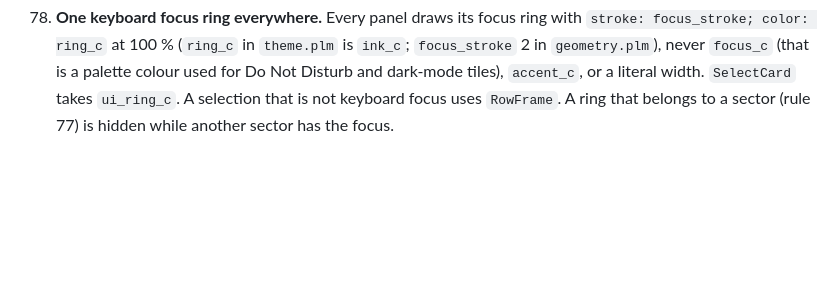
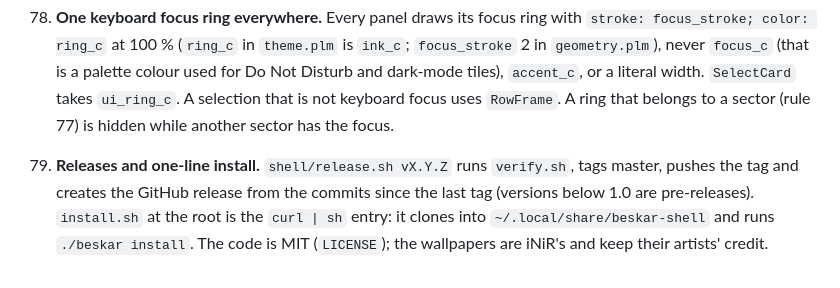
Before and after one commit to neerajlovecyber/beskar, a Markdown page: AGENTS.md, the part around the change. GitHub-like rendering; blank space fills up the shorter version.

```diff
--- a/AGENTS.md
+++ b/AGENTS.md
@@ -158,3 +158,5 @@ pattern matches the invoking command) and relaunching `bin/pleamar --no-hud --sc
 77. **Sector navigation (wallpaper strip first).** A panel with several rows of controls moves like this: Up / Down change SECTOR, Left / Right move inside it, one focus ring shows where you are, Enter presses the focused control. The wallpaper strip has four sectors (`wall_sec`: 0 filter tabs, 1 the strip, 2 transition, 3 actions; `wall_item` is the item inside tabs, transition and actions; the strip keeps its own cursor). Tabs and the transition apply as you move; Enter on the strip applies the picture, on the actions presses them. Rules are in `common/dock_panels.plm`, handlers in `dock_panels.luau` (`wall_sec_step`, `wall_item_step`, `wall_activate`). Use this model for a new multi-row panel: facts for sector and item, one ring box positioned with `pick(item, …)`.
 
 78. **One keyboard focus ring everywhere.** Every panel draws its focus ring with `stroke: focus_stroke; color: ring_c` at 100 % (`ring_c` in `theme.plm` is `ink_c`; `focus_stroke` 2 in `geometry.plm`), never `focus_c` (that is a palette colour used for Do Not Disturb and dark-mode tiles), `accent_c`, or a literal width. `SelectCard` takes `ui_ring_c`. A selection that is not keyboard focus uses `RowFrame`. A ring that belongs to a sector (rule 77) is hidden while another sector has the focus.
+
+79. **Releases and one-line install.** `shell/release.sh vX.Y.Z` runs `verify.sh`, tags master, pushes the tag and creates the GitHub release from the commits since the last tag (versions below 1.0 are pre-releases). `install.sh` at the root is the `curl | sh` entry: it clones into `~/.local/share/beskar-shell` and runs `./beskar install`. The code is MIT (`LICENSE`); the wallpapers are iNiR's and keep their artists' credit.
```
Also changed, not shown: README.md (+5 -1 lines), docs/screenshots/light.jpg (added), docs/screenshots/spotlight.jpg, 4 other files.
